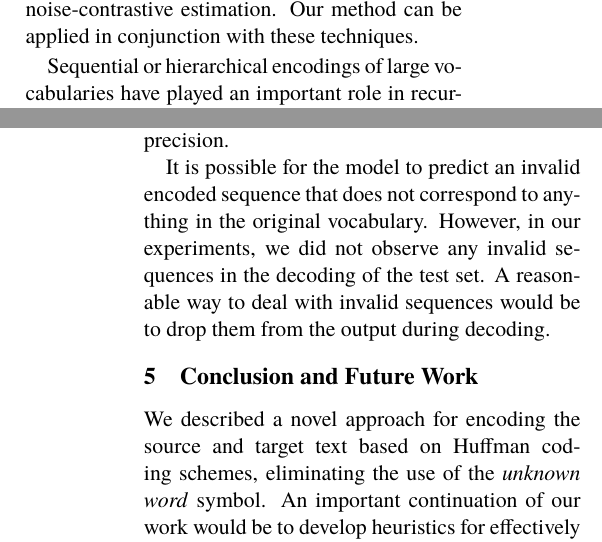
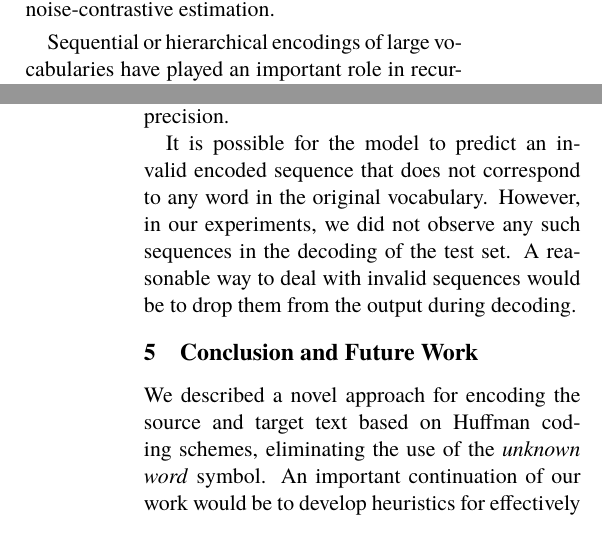
Before and after one commit to oscii-lab/emnlp15-nlm, a LaTeX paper (main.tex, which reads 2-background.tex, 4-experiments.tex): two parts of the columns of pages 2 and 5 of 6, joined at a grey line, cut at the place of the change. Compiled offline with pdfLaTeX.

Commit message:
final changes

```diff
--- a/2-background.tex
+++ b/2-background.tex
@@ -66,8 +66,7 @@ normalization computation, rather than applying preprocessing and
 postprocessing on the text. \newcite{journals/corr/JeanCMB14} develop an
 importance sampling strategy for approximating the softmax computation.
 \newcite{NIPS2013_5165} present a technique for approximation of the target
-word probability using noise-contrastive estimation. Our method can be applied
-in conjunction with these techniques.
+word probability using noise-contrastive estimation.
 
 Sequential or hierarchical encodings of large vocabularies have played an
 important role in recurrent neural network language models, primarily to
--- a/4-experiments.tex
+++ b/4-experiments.tex
@@ -105,7 +105,7 @@ require over 1,000. The fact that \emph{Repeat-All} has a constrained set of
 rare word first symbols may account for its higher rare word precision.
 
 It is possible for the model to predict an invalid encoded sequence that does
-not correspond to anything in the original vocabulary. However, in our
-experiments, we did not observe any invalid sequences in the decoding of the
+not correspond to any word in the original vocabulary. However, in our
+experiments, we did not observe any such sequences in the decoding of the
 test set. A reasonable way to deal with invalid sequences would be to drop them
 from the output during decoding.
```
Also changed, not shown: 3-encoding.tex (+2 -2 lines), chitnis_emnlp15_encode.pdf, 4-experiments.tex (4 more changed lines).
